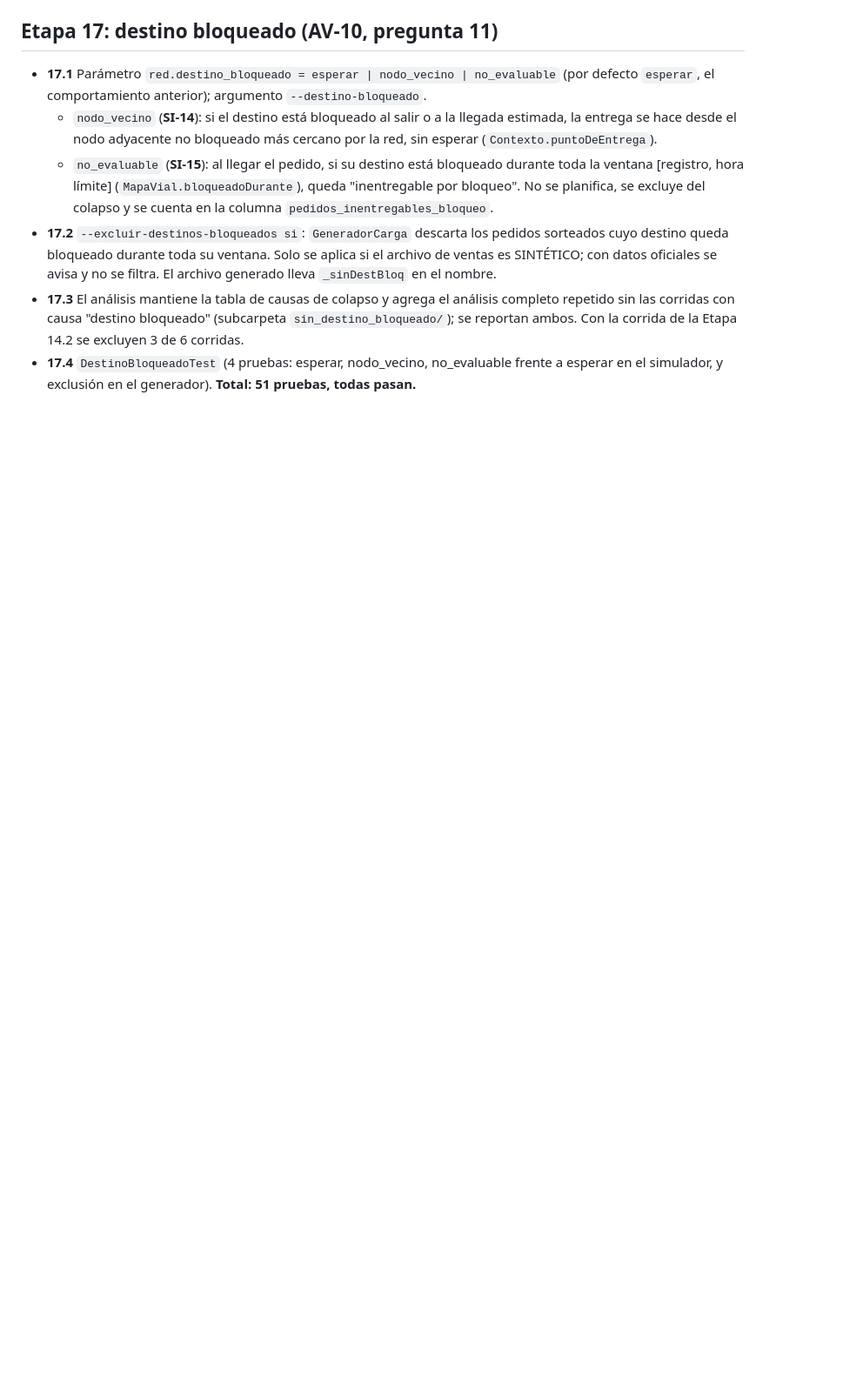
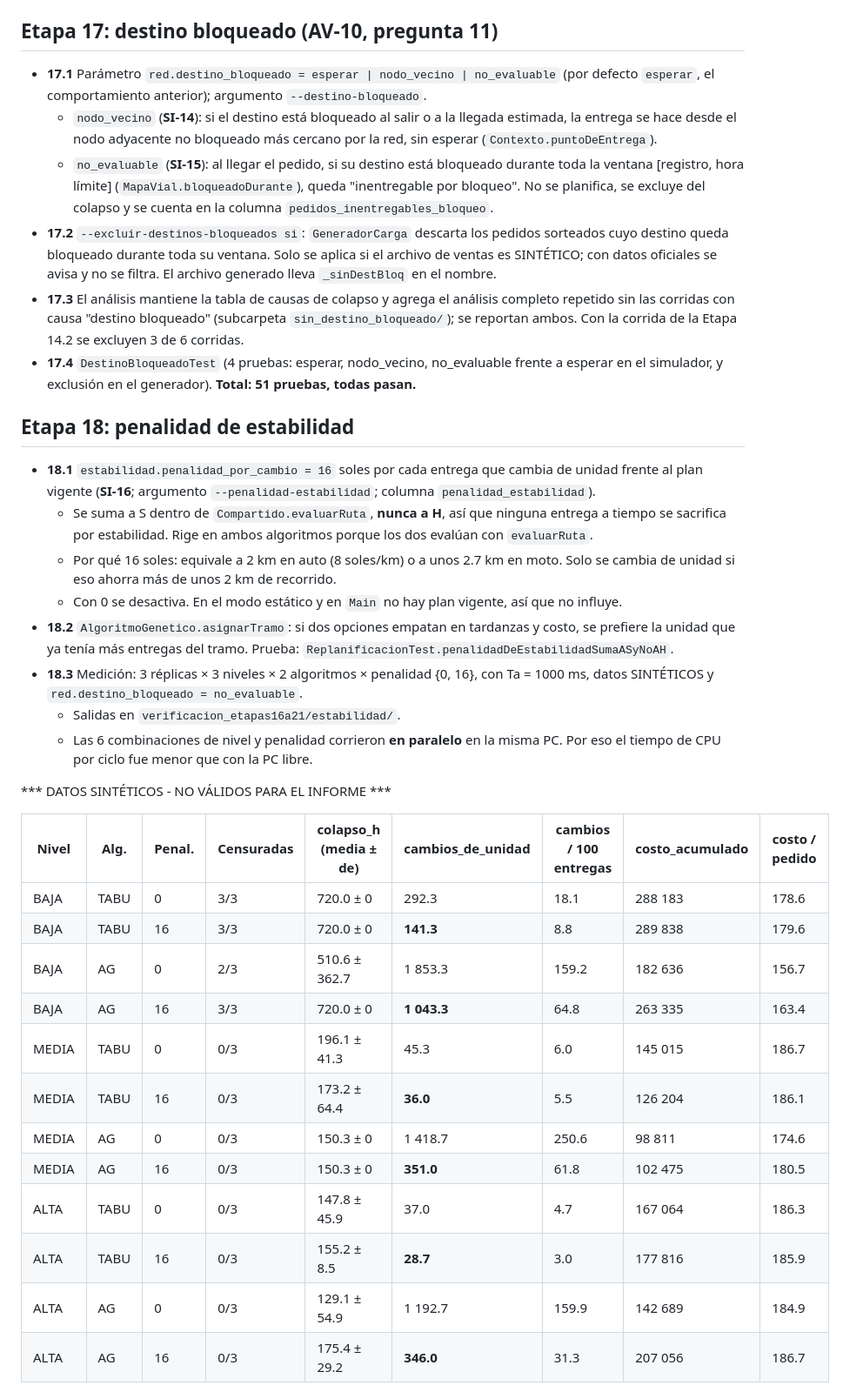
Before and after one commit to JohnArzapalo/PaqRap, a Markdown page: docs/avance_sem08.md, the part around one of its changes. Shown at 87% size. Rendered like a GitHub page; blank space fills up the shorter version.

Commit message:
Etapa 18: medición de la penalidad de estabilidad (3 réplicas por nivel, con y sin penalidad)
Co-Authored-By: Claude Opus 5.5 <noreply@anthropic.com>

```diff
--- a/docs/avance_sem08.md
+++ b/docs/avance_sem08.md
@@ -21,6 +21,31 @@ Cada etapa se cierra con: compilación, todas las pruebas JUnit, un resumen aqu
 - **17.3** El análisis mantiene la tabla de causas de colapso y agrega el análisis completo repetido sin las corridas con causa "destino bloqueado" (subcarpeta `sin_destino_bloqueado/`); se reportan ambos. Con la corrida de la Etapa 14.2 se excluyen 3 de 6 corridas.
 - **17.4** `DestinoBloqueadoTest` (4 pruebas: esperar, nodo_vecino, no_evaluable frente a esperar en el simulador, y exclusión en el generador). **Total: 51 pruebas, todas pasan.**
 
-<!-- ETAPA18 -->
+## Etapa 18: penalidad de estabilidad
 
-<!-- ETAPA19 -->
+- **18.1** `estabilidad.penalidad_por_cambio = 16` soles por cada entrega que cambia de unidad frente al plan vigente (**SI-16**; argumento `--penalidad-estabilidad`; columna `penalidad_estabilidad`).
+  - Se suma a S dentro de `Compartido.evaluarRuta`, **nunca a H**, así que ninguna entrega a tiempo se sacrifica por estabilidad. Rige en ambos algoritmos porque los dos evalúan con `evaluarRuta`.
+  - Por qué 16 soles: equivale a 2 km en auto (8 soles/km) o a unos 2.7 km en moto. Solo se cambia de unidad si eso ahorra más de unos 2 km de recorrido.
+  - Con 0 se desactiva. En el modo estático y en `Main` no hay plan vigente, así que no influye.
+- **18.2** `AlgoritmoGenetico.asignarTramo`: si dos opciones empatan en tardanzas y costo, se prefiere la unidad que ya tenía más entregas del tramo. Prueba: `ReplanificacionTest.penalidadDeEstabilidadSumaASyNoAH`.
+- **18.3** Medición: 3 réplicas × 3 niveles × 2 algoritmos × penalidad {0, 16}, con Ta = 1000 ms, datos SINTÉTICOS y `red.destino_bloqueado = no_evaluable`.
+  - Salidas en `verificacion_etapas16a21/estabilidad/`.
+  - Las 6 combinaciones de nivel y penalidad corrieron **en paralelo** en la misma PC. Por eso el tiempo de CPU por ciclo fue menor que con la PC libre.
+
+*** DATOS SINTÉTICOS - NO VÁLIDOS PARA EL INFORME ***
+
+| Nivel | Alg. | Penal. | Censuradas | colapso_h (media ± de) | cambios_de_unidad | cambios / 100 entregas | costo_acumulado | costo / pedido |
+|---|---|---|---|---|---|---|---|---|
+| BAJA | TABU | 0 | 3/3 | 720.0 ± 0 | 292.3 | 18.1 | 288 183 | 178.6 |
+| BAJA | TABU | 16 | 3/3 | 720.0 ± 0 | **141.3** | 8.8 | 289 838 | 179.6 |
+| BAJA | AG | 0 | 2/3 | 510.6 ± 362.7 | 1 853.3 | 159.2 | 182 636 | 156.7 |
+| BAJA | AG | 16 | 3/3 | 720.0 ± 0 | **1 043.3** | 64.8 | 263 335 | 163.4 |
+| MEDIA | TABU | 0 | 0/3 | 196.1 ± 41.3 | 45.3 | 6.0 | 145 015 | 186.7 |
+| MEDIA | TABU | 16 | 0/3 | 173.2 ± 64.4 | **36.0** | 5.5 | 126 204 | 186.1 |
+| MEDIA | AG | 0 | 0/3 | 150.3 ± 0 | 1 418.7 | 250.6 | 98 811 | 174.6 |
+| MEDIA | AG | 16 | 0/3 | 150.3 ± 0 | **351.0** | 61.8 | 102 475 | 180.5 |
+| ALTA | TABU | 0 | 0/3 | 147.8 ± 45.9 | 37.0 | 4.7 | 167 064 | 186.3 |
+| ALTA | TABU | 16 | 0/3 | 155.2 ± 8.5 | **28.7** | 3.0 | 177 816 | 185.9 |
+| ALTA | AG | 0 | 0/3 | 129.1 ± 54.9 | 1 192.7 | 159.9 | 142 689 | 184.9 |
+| ALTA | AG | 16 | 0/3 | 175.4 ± 29.2 | **346.0** | 31.3 | 207 056 | 186.7 |
+
```
Also changed, not shown: other parts of docs/avance_sem08.md (+17 -0 lines).
